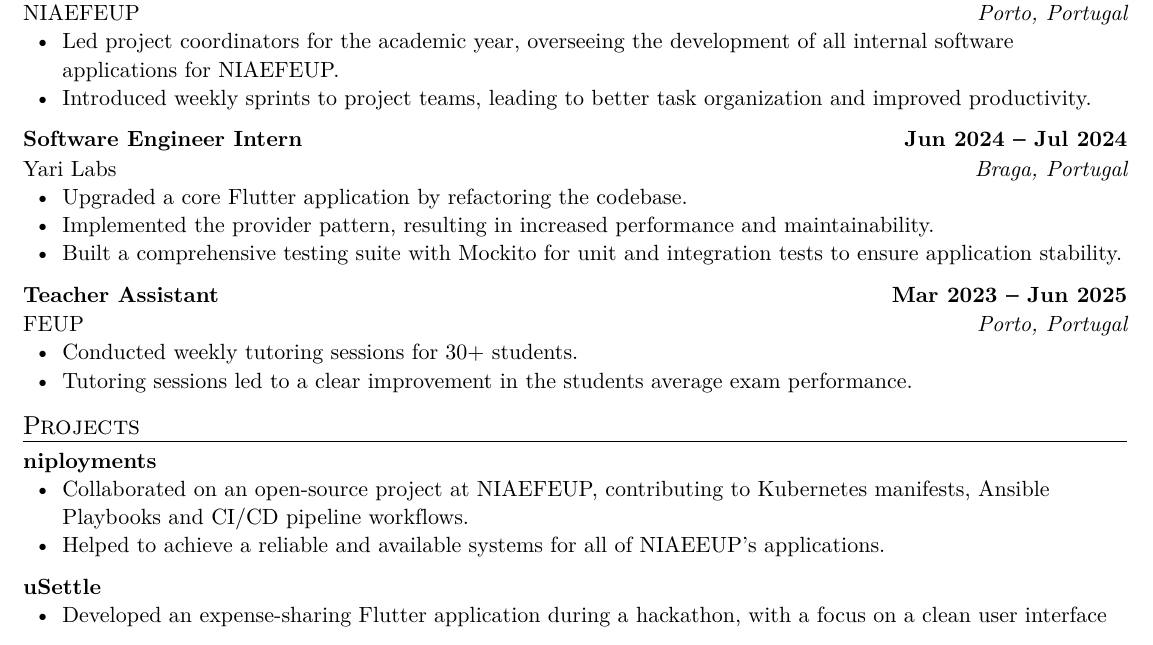
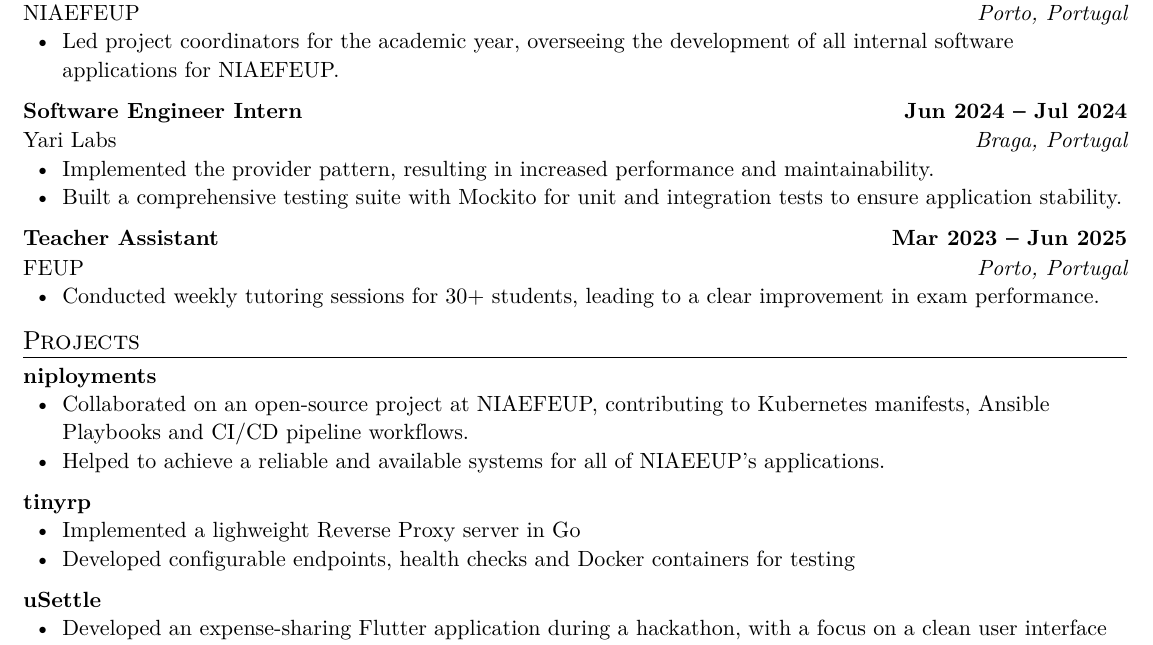
Before and after one commit to rubuy-74/cv, a Typst document (main.typ): part of the page, cut so that both start at the same text. The pictures show the PDF file main.pdf that the author committed with the source.

Commit message:
feat:removed unnecessary lines

```diff
--- a/main.typ
+++ b/main.typ
@@ -58,7 +58,7 @@
     datetime(year:2025, month:4, day:1),
   )[
     - Led project coordinators for the academic year, overseeing the development of all internal software applications for NIAEFEUP.
-    - Introduced weekly sprints to project teams, leading to better task organization and improved productivity.
+    // - Introduced weekly sprints to project teams, leading to better task organization and improved productivity.
   ]
   #work-heading(
     "Software Engineer Intern",
@@ -67,7 +67,6 @@
     datetime(year:2024, month:6, day:1),
     datetime(year:2024, month:7, day:1),
   )[
-    - Upgraded a core Flutter application by refactoring the codebase.
     - Implemented the provider pattern, resulting in increased performance and maintainability.
     - Built a comprehensive testing suite with Mockito for unit and integration tests to ensure application stability.
   ]
@@ -78,8 +77,7 @@
     datetime(year:2023, month:3, day:1),
     datetime(year:2025, month:6, day:1),
   )[
-    - Conducted weekly tutoring sessions for 30+ students.
-    - Tutoring sessions led to a clear improvement in the students average exam performance.
+    - Conducted weekly tutoring sessions for 30+ students, leading to a clear improvement in exam performance.
   ]
 ]
 
@@ -91,22 +89,17 @@
     - Collaborated on an open-source project at NIAEFEUP, contributing to Kubernetes manifests, Ansible Playbooks and CI/CD pipeline workflows.
     - Helped to achieve a reliable and available systems for all of NIAEEUP's applications.
   ]
-  // #project-heading(
-  //   "tinyrp",
-  // )[
-  //   - Implemented a lighweight Reverse Proxy server in Go
-  //   - Developed configurable endpoints, health checks and Docker containers for testing
-  // ]
+  #project-heading(
+    "tinyrp",
+  )[
+    - Implemented a lighweight Reverse Proxy server in Go
+    - Developed configurable endpoints, health checks and Docker containers for testing
+  ]
   #project-heading(
     "uSettle",
   )[
     - Developed an expense-sharing Flutter application during a hackathon, with a focus on a clean user interface for simple expense tracking between groups.
   ]
-  // #project-heading(
-  //   "everyday.dev",
-  // )[
-  //   - Built a full-stack application based on the famous daily-dev website using the Laravel framework, allowing developers to share and create news.
-  // ]
   #project-heading(
     "Self hosted infrastructure (carlos)",
   )[
```
Also changed, not shown: main.pdf.
